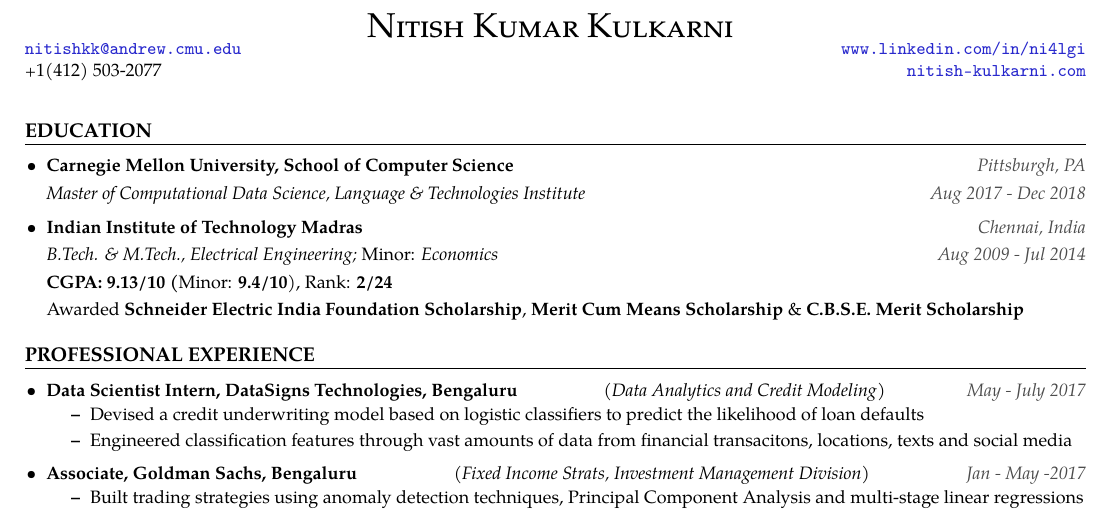
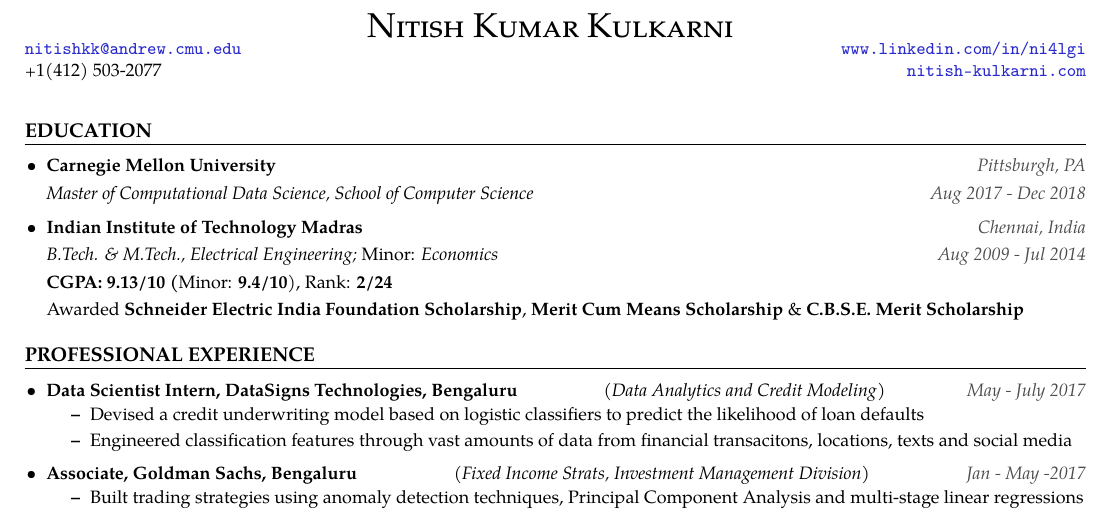
Before and after one commit to nitish-kulkarni/CV, a LaTeX CV (resume.tex): part of the page, cut so that both start at the same text. Compiled offline with pdfLaTeX.

Commit message:
Remove LTI

```diff
--- a/resume.tex
+++ b/resume.tex
@@ -73,8 +73,8 @@
 \roottitle{Education}
     \begin{itemize}[leftmargin=11pt] \itemenvnoindent
 
-    \item \textbf{Carnegie Mellon University, School of Computer Science} \itemyear{Pittsburgh, PA}\\[\hspacing]
-        \textit{Master of Computational Data Science, Language \& Technologies Institute} \itemyear{Aug 2017 - Dec 2018} \\[\hspacing]
+    \item \textbf{Carnegie Mellon University} \itemyear{Pittsburgh, PA}\\[\hspacing]
+        \textit{Master of Computational Data Science, School of Computer Science} \itemyear{Aug 2017 - Dec 2018} \\[\hspacing]
 
     \vspace{-3mm}
 
```
